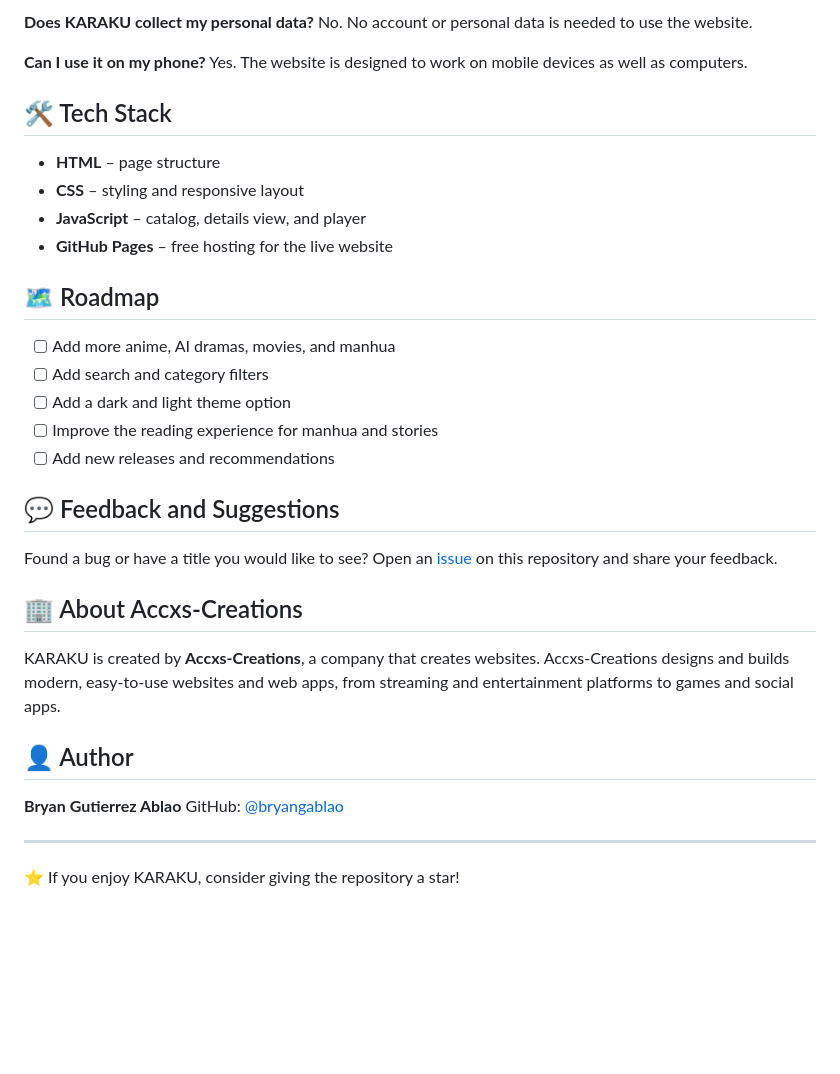
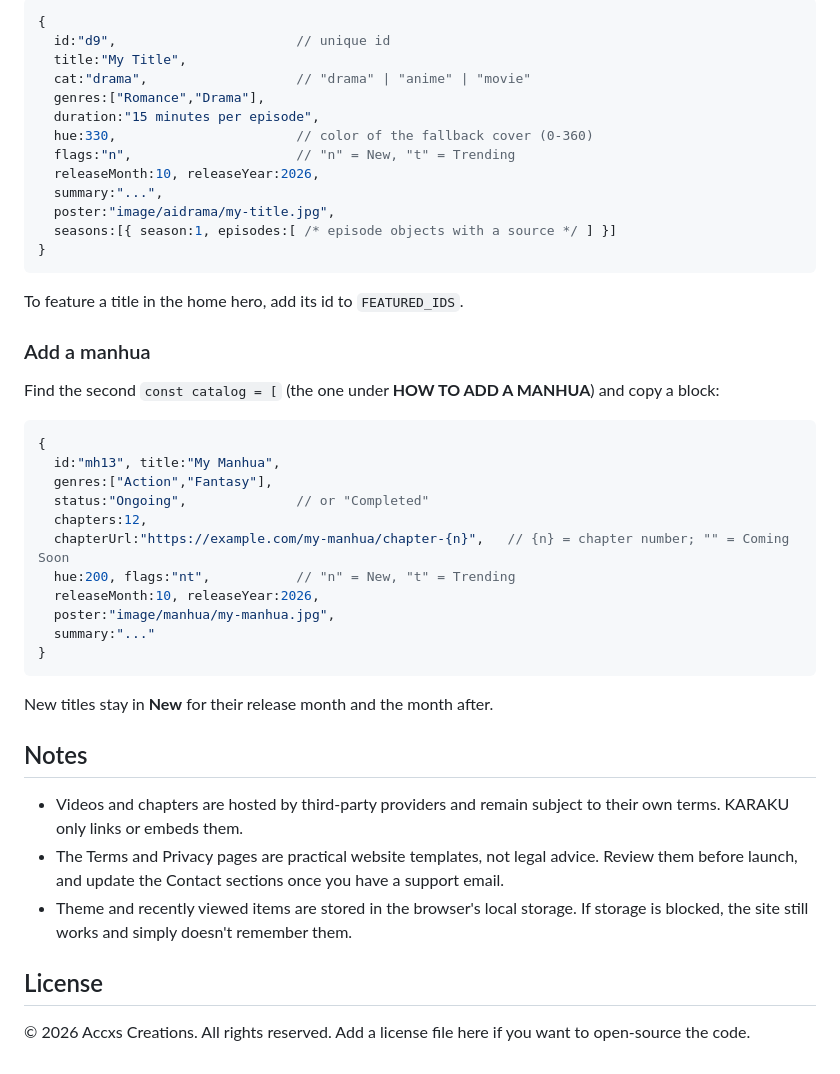
Before and after one commit to bryangablao/KARAKU, a Markdown page: README.md, the part around one of its changes. Rendered like a GitHub page; blank space fills up the shorter version.

````diff
--- a/README.md
+++ b/README.md
@@ -70,38 +72,48 @@ No. There are no user accounts.
 
-**Does KARAKU collect my personal data?**
-No. No account or personal data is needed to use the website.
+```js
+{
+  id:"d9",                       // unique id
+  title:"My Title",
+  cat:"drama",                   // "drama" | "anime" | "movie"
+  genres:["Romance","Drama"],
+  duration:"15 minutes per episode",
+  hue:330,                       // color of the fallback cover (0-360)
+  flags:"n",                     // "n" = New, "t" = Trending
+  releaseMonth:10, releaseYear:2026,
+  summary:"...",
+  poster:"image/aidrama/my-title.jpg",
+  seasons:[{ season:1, episodes:[ /* episode objects with a source */ ] }]
+}
+```
 
-**Can I use it on my phone?**
-Yes. The website is designed to work on mobile devices as well as computers.
+To feature a title in the home hero, add its id to `FEATURED_IDS`.
 
-## 🛠️ Tech Stack
+### Add a manhua
 
-- **HTML** – page structure
-- **CSS** – styling and responsive layout
-- **JavaScript** – catalog, details view, and player
-- **GitHub Pages** – free hosting for the live website
+Find the second `const catalog = [` (the one under **HOW TO ADD A MANHUA**) and copy a block:
 
-## 🗺️ Roadmap
+```js
+{
+  id:"mh13", title:"My Manhua",
+  genres:["Action","Fantasy"],
+  status:"Ongoing",              // or "Completed"
+  chapters:12,
+  chapterUrl:"https://example.com/my-manhua/chapter-{n}",   // {n} = chapter number; "" = Coming Soon
+  hue:200, flags:"nt",           // "n" = New, "t" = Trending
+  releaseMonth:10, releaseYear:2026,
+  poster:"image/manhua/my-manhua.jpg",
+  summary:"..."
+}
+```
 
-- [ ] Add more anime, AI dramas, movies, and manhua
-- [ ] Add search and category filters
-- [ ] Add a dark and light theme option
-- [ ] Improve the reading experience for manhua and stories
-- [ ] Add new releases and recommendations
+New titles stay in **New** for their release month and the month after.
 
-## 💬 Feedback and Suggestions
+## Notes
 
-Found a bug or have a title you would like to see? Open an [issue](https://github.com/bryangablao/KARAKU/issues) on this repository and share your feedback.
+- Videos and chapters are hosted by third-party providers and remain subject to their own terms. KARAKU only links or embeds them.
+- The Terms and Privacy pages are practical website templates, not legal advice. Review them before launch, and update the Contact sections once you have a support email.
+- Theme and recently viewed items are stored in the browser's local storage. If storage is blocked, the site still works and simply doesn't remember them.
 
-## 🏢 About Accxs-Creations
+## License
 
-KARAKU is created by **Accxs-Creations**, a company that creates websites. Accxs-Creations designs and builds modern, easy-to-use websites and web apps, from streaming and entertainment platforms to games and social apps.
-
-## 👤 Author
-
-**Bryan Gutierrez Ablao**
-GitHub: [@bryangablao](https://github.com/bryangablao)
-
----
-
-⭐ If you enjoy KARAKU, consider giving the repository a star!
+© 2026 Accxs Creations. All rights reserved. Add a license file here if you want to open-source the code.
````
Also changed, not shown: other parts of README.md (+49 -47 lines).
